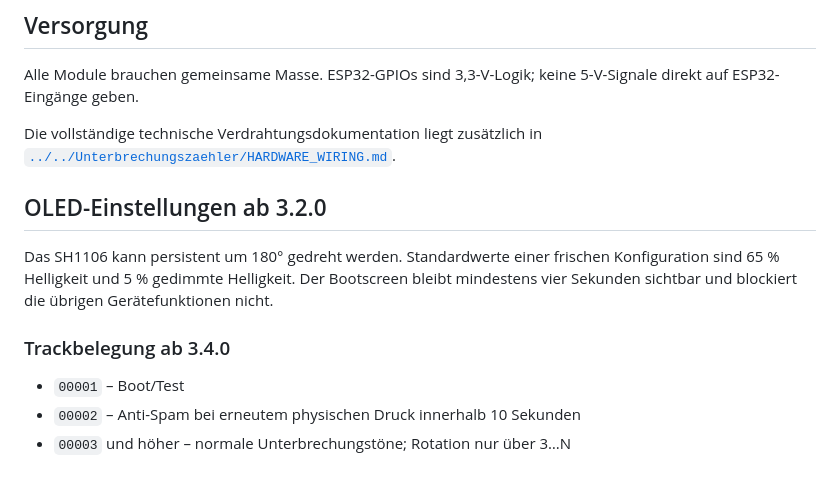
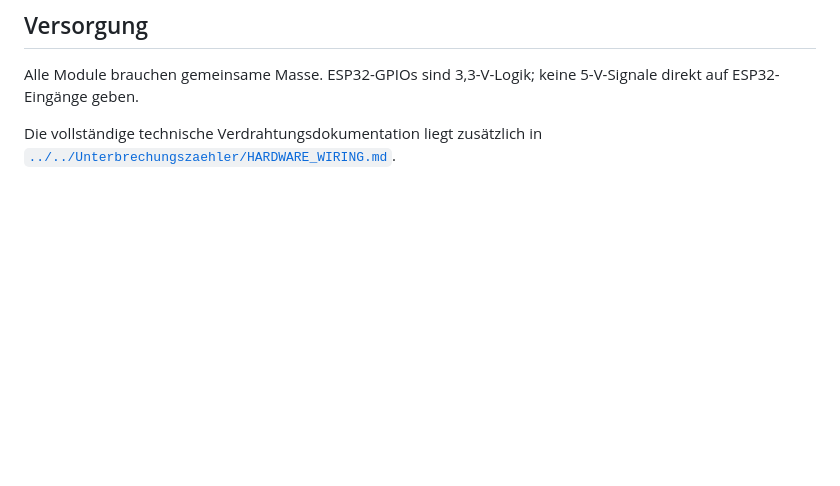
Before and after one commit to taloriko/unterbrechungszaehler-interrupt-counter, a Markdown page: docs/de/HARDWARE.md, the part around the change. Drawn GitHub-style; blank space fills up the shorter version.

Commit message:
Remove obsolete OLED settings and track allocation
Removed OLED settings and track allocation sections.

```diff
--- a/docs/de/HARDWARE.md
+++ b/docs/de/HARDWARE.md
@@ -113,13 +113,3 @@ Vor dem öffentlichen Verteilen eigener Audiodateien deren Lizenz/Herkunft prüf
 Alle Module brauchen gemeinsame Masse. ESP32-GPIOs sind 3,3-V-Logik; keine 5-V-Signale direkt auf ESP32-Eingänge geben.
 
 Die vollständige technische Verdrahtungsdokumentation liegt zusätzlich in [`../../Unterbrechungszaehler/HARDWARE_WIRING.md`](../../Unterbrechungszaehler/HARDWARE_WIRING.md).
-
-## OLED-Einstellungen ab 3.2.0
-
-Das SH1106 kann persistent um 180° gedreht werden. Standardwerte einer frischen Konfiguration sind 65 % Helligkeit und 5 % gedimmte Helligkeit. Der Bootscreen bleibt mindestens vier Sekunden sichtbar und blockiert die übrigen Gerätefunktionen nicht.
-
-### Trackbelegung ab 3.4.0
-
-- `00001` – Boot/Test
-- `00002` – Anti-Spam bei erneutem physischen Druck innerhalb 10 Sekunden
-- `00003` und höher – normale Unterbrechungstöne; Rotation nur über 3…N
```
